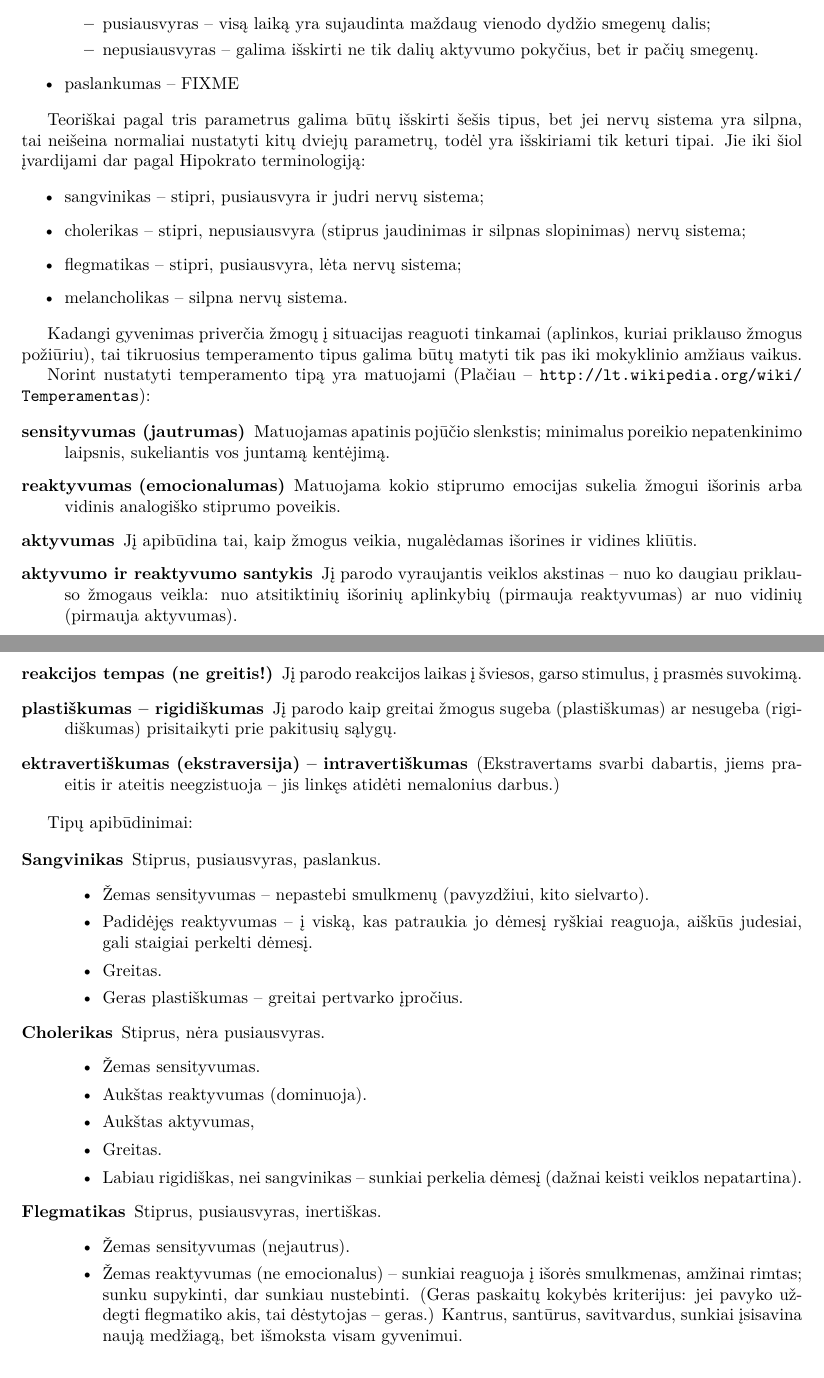
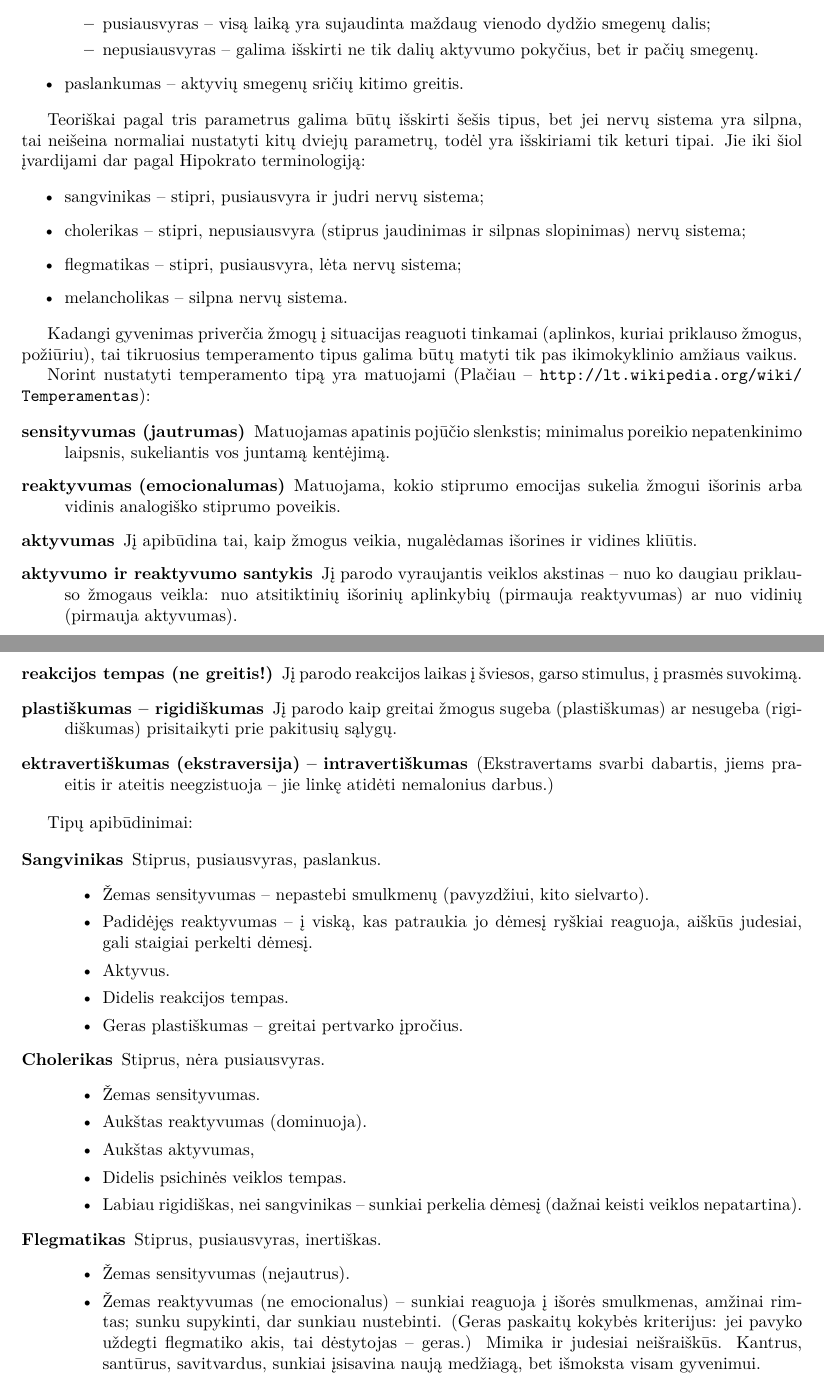
Before and after one commit to vakaras/Psichologija, a LaTeX document (main.tex, which reads individualios_savybės.tex): two parts of pages 16 and 17 of 22, joined at a grey line, cut so that both start at the same text. Compiled offline with XeLaTeX.

Commit message:
Smulkūs pataisymai, papildymai temperamento skyriuje.

```diff
--- a/individualios_savybės.tex
+++ b/individualios_savybės.tex
@@ -28,7 +28,7 @@ Integracinių procesų parametrai:
       \item nepusiausvyras – galima išskirti ne tik dalių aktyvumo pokyčius,
         bet ir pačių smegenų.
     \end{itemize}
-  \item paslankumas – FIXME
+  \item paslankumas – aktyvių smegenų sričių kitimo greitis.
 \end{itemize}
 
 % FIXME Variantai, šiaip tai aštuoni – kiekvienas gali įgyti po dvi
@@ -47,8 +47,8 @@ dar pagal Hipokrato terminologiją:
 \end{itemize}
 
 Kadangi gyvenimas priverčia žmogų į situacijas reaguoti tinkamai
-(aplinkos, kuriai priklauso žmogus požiūriu), tai tikruosius temperamento
-tipus galima būtų matyti tik pas iki mokyklinio amžiaus vaikus.
+(aplinkos, kuriai priklauso žmogus, požiūriu), tai tikruosius temperamento
+tipus galima būtų matyti tik pas ikimokyklinio amžiaus vaikus.
 
 Norint nustatyti temperamento tipą yra matuojami (Plačiau –
 \url{http://lt.wikipedia.org/wiki/Temperamentas}):
@@ -57,7 +57,7 @@ Norint nustatyti temperamento tipą yra matuojami (Plačiau –
   \item[sensityvumas (jautrumas)] Matuojamas apatinis pojūčio slenkstis;
     minimalus poreikio nepatenkinimo laipsnis, sukeliantis vos juntamą
     kentėjimą.
-  \item[reaktyvumas (emocionalumas)] Matuojama kokio stiprumo emocijas
+  \item[reaktyvumas (emocionalumas)] Matuojama, kokio stiprumo emocijas
     sukelia žmogui išorinis arba vidinis analogiško stiprumo poveikis.
   \item[aktyvumas] Jį apibūdina tai, kaip žmogus veikia, nugalėdamas
     išorines ir vidines kliūtis.
@@ -72,7 +72,7 @@ Norint nustatyti temperamento tipą yra matuojami (Plačiau –
     sąlygų.
   \item[ektravertiškumas (\gls{ekstraversija}) – intravertiškumas]
     (Ekstravertams svarbi dabartis, jiems praeitis ir ateitis neegzistuoja
-    – jis linkęs atidėti nemalonius darbus.)
+    – jie linkę atidėti nemalonius darbus.)
 \end{description}
 
 Tipų apibūdinimai:
@@ -84,7 +84,8 @@ Tipų apibūdinimai:
         sielvarto).
       \item Padidėjęs reaktyvumas – į viską, kas patraukia jo dėmesį ryškiai
         reaguoja, aiškūs judesiai, gali staigiai perkelti dėmesį.
-      \item Greitas.
+      \item Aktyvus.
+      \item Didelis reakcijos tempas.
       \item Geras plastiškumas – greitai pertvarko įpročius.
     \end{itemize}
   \item[Cholerikas] Stiprus, nėra pusiausvyras.
@@ -92,7 +93,7 @@ Tipų apibūdinimai:
       \item Žemas sensityvumas.
       \item Aukštas reaktyvumas (dominuoja).
       \item Aukštas aktyvumas,
-      \item Greitas.
+      \item Didelis psichinės veiklos tempas.
       \item Labiau rigidiškas, nei sangvinikas – sunkiai perkelia dėmesį
         (dažnai keisti veiklos nepatartina).
     \end{itemize}
@@ -102,8 +103,9 @@ Tipų apibūdinimai:
       \item Žemas reaktyvumas (ne emocionalus) – sunkiai reaguoja į išorės
         smulkmenas, amžinai rimtas; sunku supykinti, dar sunkiau nustebinti.
         (Geras paskaitų kokybės kriterijus: jei pavyko uždegti flegmatiko
-        akis, tai dėstytojas – geras.) Kantrus, santūrus, savitvardus,
-        sunkiai įsisavina naują medžiagą, bet išmoksta visam gyvenimui.
+        akis, tai dėstytojas – geras.) Mimika ir judesiai neišraiškūs.
+        Kantrus, santūrus, savitvardus, sunkiai įsisavina naują medžiagą,
+        bet išmoksta visam gyvenimui.
       \item Aukštesnis aktyvumas už reaktyvumą (?) – neimlus išorės
         įspūdžiams, svarbus vidinis pasaulis, mąslus, rimtas analitikas.
       \item Rigidiškas – pastovus, pergyvena sprendimo keitimą.
```
Also changed, not shown: psichinės_būsenos.tex (+1 -1 lines).
